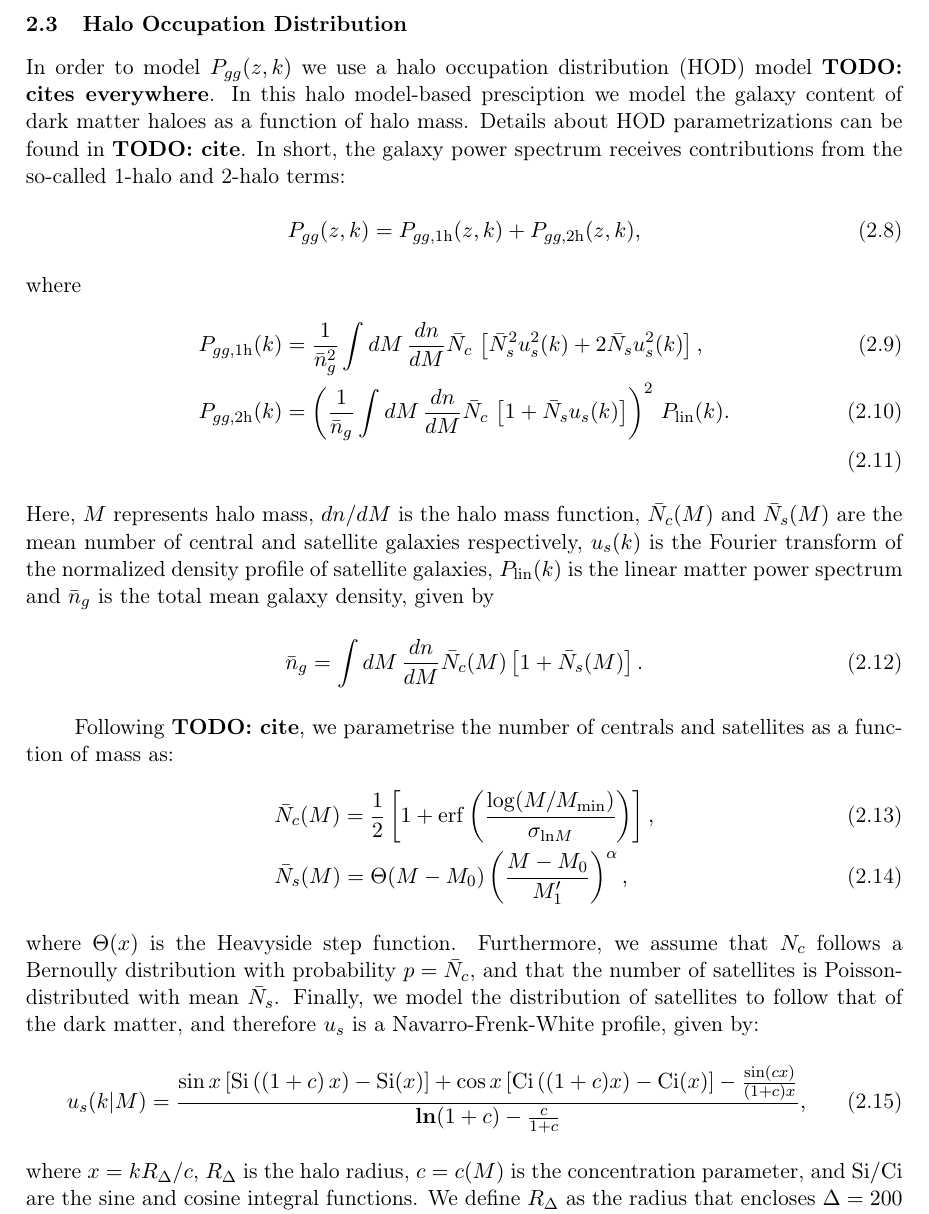
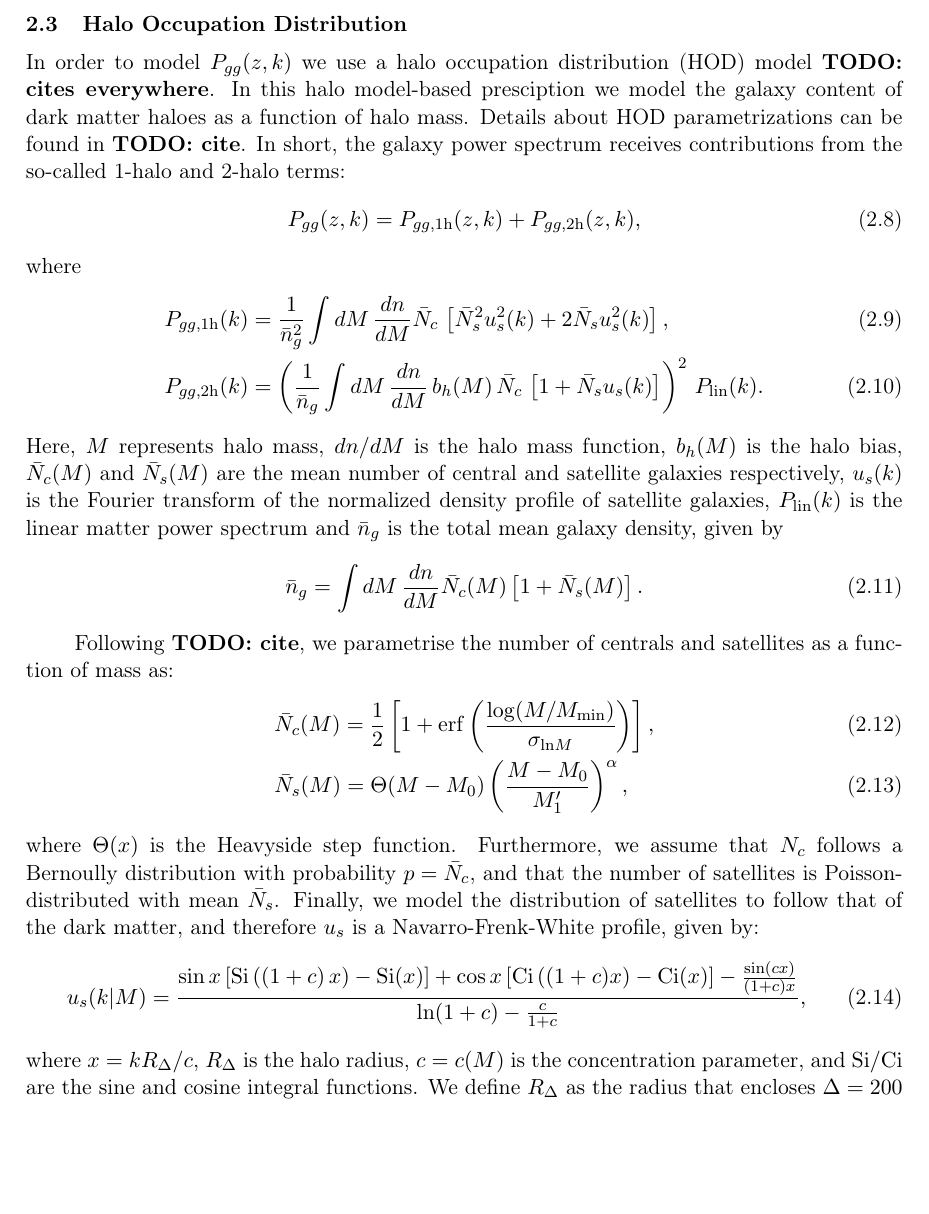
Before and after one commit to LSSTDESC/DEHSC_LSS, a LaTeX document (doc/Paper/main.tex): part of page 4 of 8, cut so that both start at the same text, the shorter picture padded with empty space. Compiled offline with pdfLaTeX.

Commit message:
fixed a few typos

```diff
--- a/doc/Paper/main.tex
+++ b/doc/Paper/main.tex
@@ -83,9 +83,9 @@
     where
     \begin{align}
       & P_{gg,{\rm 1h}}(k)=\frac{1}{\bar{n}_g^2} \int dM\,\frac{dn}{dM} \bar{N}_c\,\left[\bar{N}_s^2u_s^2(k)+2\bar{N}_su_s^2(k)\right],\\
-      & P_{gg,{\rm 2h}}(k)=\left(\frac{1}{\bar{n}_g} \int dM\,\frac{dn}{dM} \bar{N}_c\,\left[1+\bar{N}_su_s(k)\right]\right)^2\,P_{\rm lin}(k).\\
+      & P_{gg,{\rm 2h}}(k)=\left(\frac{1}{\bar{n}_g} \int dM\,\frac{dn}{dM}\,b_h(M)\,\bar{N}_c\,\left[1+\bar{N}_su_s(k)\right]\right)^2\,P_{\rm lin}(k).
     \end{align}
-    Here, $M$ represents halo mass, $dn/dM$ is the halo mass function, $\bar{N}_c(M)$ and $\bar{N}_s(M)$ are the mean number of central and satellite galaxies respectively, $u_s(k)$ is the Fourier transform of the normalized density profile of satellite galaxies, $P_{\rm lin}(k)$ is the linear matter power spectrum and $\bar{n}_g$ is the total mean galaxy density, given by
+    Here, $M$ represents halo mass, $dn/dM$ is the halo mass function, $b_h(M)$ is the halo bias, $\bar{N}_c(M)$ and $\bar{N}_s(M)$ are the mean number of central and satellite galaxies respectively, $u_s(k)$ is the Fourier transform of the normalized density profile of satellite galaxies, $P_{\rm lin}(k)$ is the linear matter power spectrum and $\bar{n}_g$ is the total mean galaxy density, given by
     \begin{equation}
       \bar{n}_g=\int dM\,\frac{dn}{dM}\bar{N}_c(M)\left[1+\bar{N}_s(M)\right].
     \end{equation}
@@ -97,7 +97,7 @@
     \end{align}
     where $\Theta(x)$ is the Heavyside step function. Furthermore, we assume that $N_c$ follows a Bernoully distribution with probability $p=\bar{N}_c$, and that the number of satellites is Poisson-distributed with mean $\bar{N}_s$. Finally, we model the distribution of satellites to follow that of the dark matter, and therefore $u_s$ is a Navarro-Frenk-White profile, given by:
     \begin{equation}
-      u_s(k|M)=\frac{\sin x\left[{\rm Si}\left((1+c)\,x\right)-{\rm Si}(x)\right]+\cos x\left[{\rm Ci}\left((1+c)x\right)-{\rm Ci}(x)\right]-\frac{\sin(cx)}{(1+c)x}}{{\bf ln}(1+c)-\frac{c}{1+c}},
+      u_s(k|M)=\frac{\sin x\left[{\rm Si}\left((1+c)\,x\right)-{\rm Si}(x)\right]+\cos x\left[{\rm Ci}\left((1+c)x\right)-{\rm Ci}(x)\right]-\frac{\sin(cx)}{(1+c)x}}{{\rm ln}(1+c)-\frac{c}{1+c}},
     \end{equation}
     where $x=k R_\Delta/c$, $R_\Delta$ is the halo radius, $c=c(M)$ is the concentration parameter, and ${\rm Si}/{\rm Ci}$ are the sine and cosine integral functions. We define $R_\Delta$ as the radius that encloses $\Delta=200$ times the background matter density. The concentration-mass relation $c(M)$ also depends on the choice of $\Delta$, and we follow the parametrization of Duffy et al. \todo{cite}.
 
```
